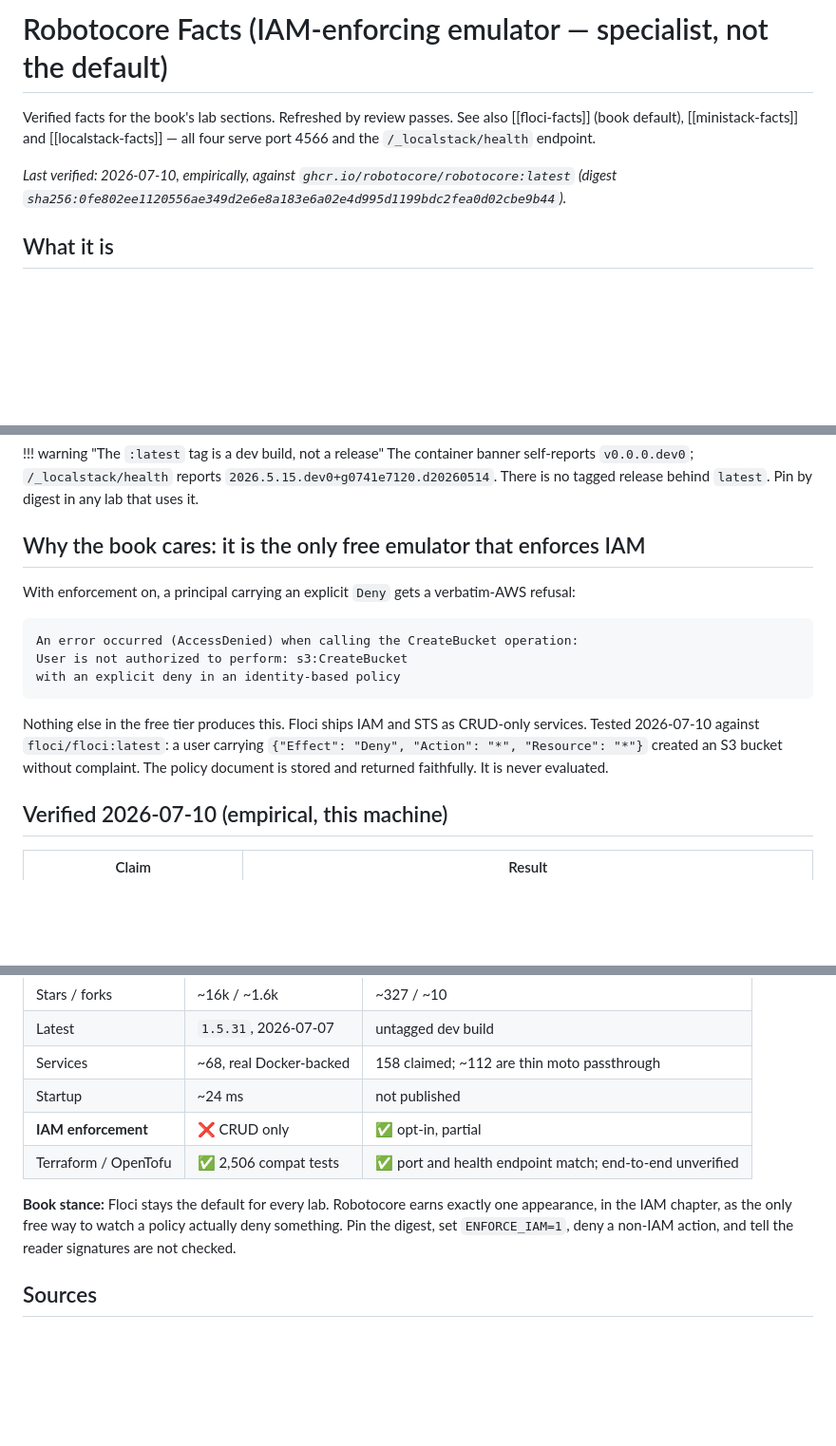
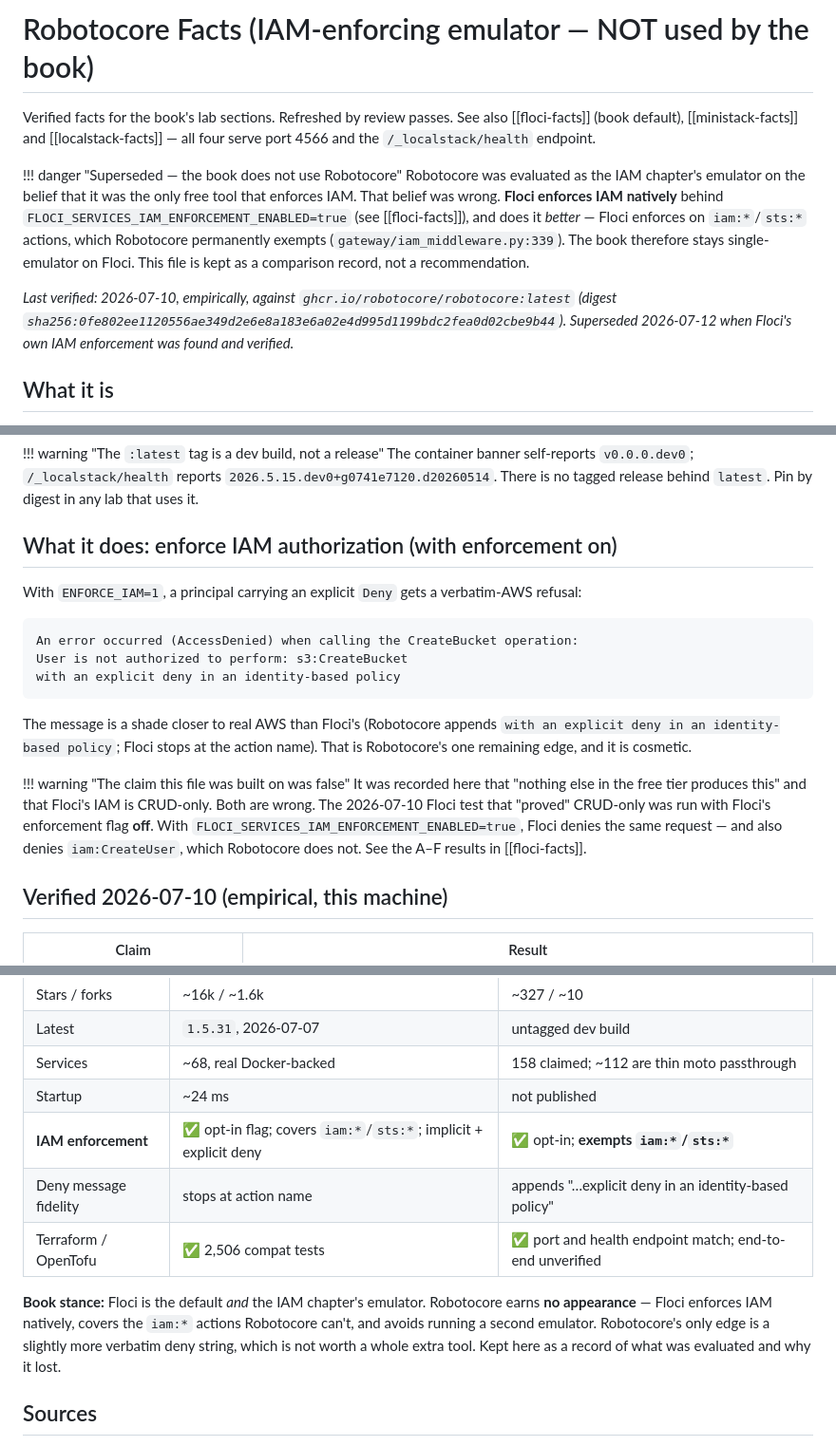
Before and after one commit to arindamchoudhury/terraform-gyan, a Markdown page: docs/research-cache/robotocore-facts.md, 3 parts joined by grey strips. Shown at 95% size. Drawn GitHub-style; blank space fills up the shorter version.

````diff
--- a/docs/research-cache/robotocore-facts.md
+++ b/docs/research-cache/robotocore-facts.md
@@ -1,11 +1,20 @@
-# Robotocore Facts (IAM-enforcing emulator — specialist, not the default)
+# Robotocore Facts (IAM-enforcing emulator — NOT used by the book)
 
 Verified facts for the book's lab sections. Refreshed by review passes.
 See also [[floci-facts]] (book default), [[ministack-facts]] and [[localstack-facts]] — all four
 serve port 4566 and the `/_localstack/health` endpoint.
 
+!!! danger "Superseded — the book does not use Robotocore"
+    Robotocore was evaluated as the IAM chapter's emulator on the belief that it was the only free
+    tool that enforces IAM. That belief was wrong. **Floci enforces IAM natively** behind
+    `FLOCI_SERVICES_IAM_ENFORCEMENT_ENABLED=true` (see [[floci-facts]]), and does it *better* —
+    Floci enforces on `iam:*`/`sts:*` actions, which Robotocore permanently exempts
+    (`gateway/iam_middleware.py:339`). The book therefore stays single-emulator on Floci. This file
+    is kept as a comparison record, not a recommendation.
+
 _Last verified: 2026-07-10, empirically, against `ghcr.io/robotocore/robotocore:latest`
-(digest `sha256:0fe802ee1120556ae349d2e6e8a183e6a02e4d995d1199bdc2fea0d02cbe9b44`)._
+(digest `sha256:0fe802ee1120556ae349d2e6e8a183e6a02e4d995d1199bdc2fea0d02cbe9b44`).
+Superseded 2026-07-12 when Floci's own IAM enforcement was found and verified._
 
 ## What it is
 
@@ -27,9 +36,9 @@ than replacing it. **No auth token, no account.**
     `2026.5.15.dev0+g0741e7120.d20260514`. There is no tagged release behind `latest`. Pin by
     digest in any lab that uses it.
 
-## Why the book cares: it is the only free emulator that enforces IAM
+## What it does: enforce IAM authorization (with enforcement on)
 
-With enforcement on, a principal carrying an explicit `Deny` gets a verbatim-AWS refusal:
+With `ENFORCE_IAM=1`, a principal carrying an explicit `Deny` gets a verbatim-AWS refusal:
 
 ```
 An error occurred (AccessDenied) when calling the CreateBucket operation:
@@ -37,10 +46,16 @@ User is not authorized to perform: s3:CreateBucket
 with an explicit deny in an identity-based policy
 ```
 
-Nothing else in the free tier produces this. Floci ships IAM and STS as CRUD-only services. Tested
-2026-07-10 against `floci/floci:latest`: a user carrying `{"Effect": "Deny", "Action": "*",
-"Resource": "*"}` created an S3 bucket without complaint. The policy document is stored and
-returned faithfully. It is never evaluated.
+The message is a shade closer to real AWS than Floci's (Robotocore appends `with an explicit deny
+in an identity-based policy`; Floci stops at the action name). That is Robotocore's one remaining
+edge, and it is cosmetic.
+
+!!! warning "The claim this file was built on was false"
+    It was recorded here that "nothing else in the free tier produces this" and that Floci's IAM is
+    CRUD-only. Both are wrong. The 2026-07-10 Floci test that "proved" CRUD-only was run with
+    Floci's enforcement flag **off**. With `FLOCI_SERVICES_IAM_ENFORCEMENT_ENABLED=true`, Floci
+    denies the same request — and also denies `iam:CreateUser`, which Robotocore does not. See the
+    A–F results in [[floci-facts]].
 
 ## Verified 2026-07-10 (empirical, this machine)
 
@@ -142,12 +157,14 @@ an explicit `Deny` beat a broad `Allow`.
 | Latest | `1.5.31`, 2026-07-07 | untagged dev build |
 | Services | ~68, real Docker-backed | 158 claimed; ~112 are thin moto passthrough |
 | Startup | ~24 ms | not published |
-| **IAM enforcement** | ❌ CRUD only | ✅ opt-in, partial |
+| **IAM enforcement** | ✅ opt-in flag; covers `iam:*`/`sts:*`; implicit + explicit deny | ✅ opt-in; **exempts `iam:*`/`sts:*`** |
+| Deny message fidelity | stops at action name | appends "…explicit deny in an identity-based policy" |
 | Terraform / OpenTofu | ✅ 2,506 compat tests | ✅ port and health endpoint match; end-to-end unverified |
 
-**Book stance:** Floci stays the default for every lab. Robotocore earns exactly one appearance,
-in the IAM chapter, as the only free way to watch a policy actually deny something. Pin the digest,
-set `ENFORCE_IAM=1`, deny a non-IAM action, and tell the reader signatures are not checked.
+**Book stance:** Floci is the default *and* the IAM chapter's emulator. Robotocore earns **no
+appearance** — Floci enforces IAM natively, covers the `iam:*` actions Robotocore can't, and avoids
+running a second emulator. Robotocore's only edge is a slightly more verbatim deny string, which is
+not worth a whole extra tool. Kept here as a record of what was evaluated and why it lost.
 
 ## Sources
 
````
Also changed, not shown: docs/research-cache/floci-facts.md (+43 -4 lines).
